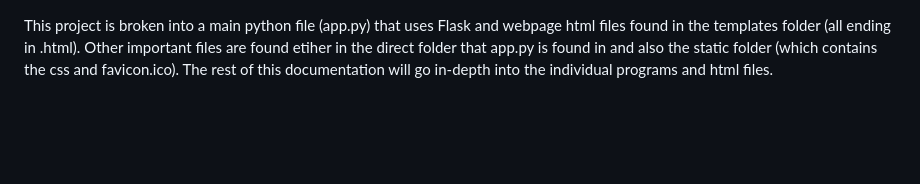
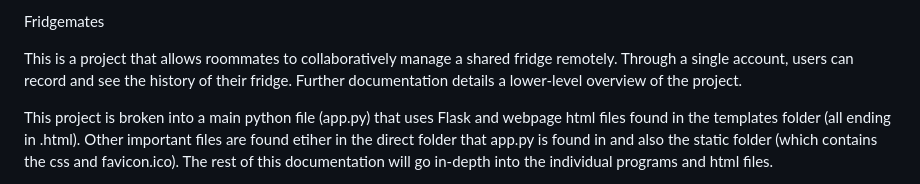
Before and after one commit to cjzo/Fridgemates, a Markdown page: README.md, the part around the change. Drawn GitHub-style; blank space fills up the shorter version.

```diff
--- a/README.md
+++ b/README.md
@@ -1,3 +1,8 @@
+Fridgemates
+
+This is a project that allows roommates to collaboratively manage a shared fridge remotely. Through a single account, users can record and see the history of their fridge. Further documentation details a lower-level overview of the project.
+
+
 This project is broken into a main python file (app.py) that uses Flask and webpage html files found in the templates folder (all ending in .html). Other important files are found etiher in the direct folder that app.py is found in and also the static folder (which contains the css and favicon.ico). The rest of this documentation will go in-depth into the individual programs and html files.
 
 First, each page is an extension (using Jinja) of the layout.html page. This page includes the navbar and other HTML that is repeated through each of the .html files. The back-end database is all located within "fridge.db" and the other related files are found in "helpers.py" and "requirements.txt." The file "helpers.py" includes helper functions that are used within the website not included within app.py and "requirements.txt" is a small text file that includes the packages used within the project. Finally, the folder "flask_session" includes sessions created for the website from Flask.
```
